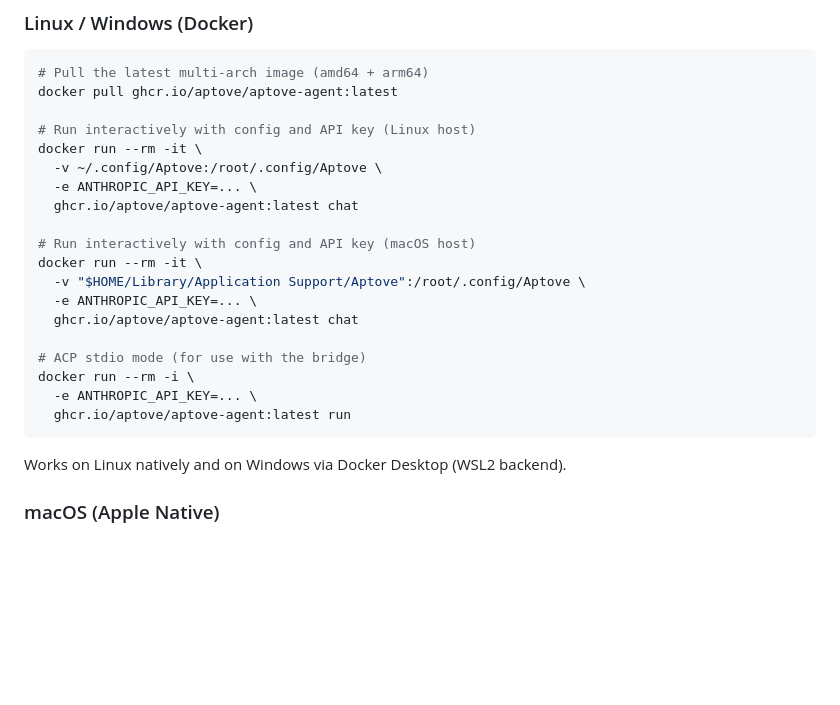
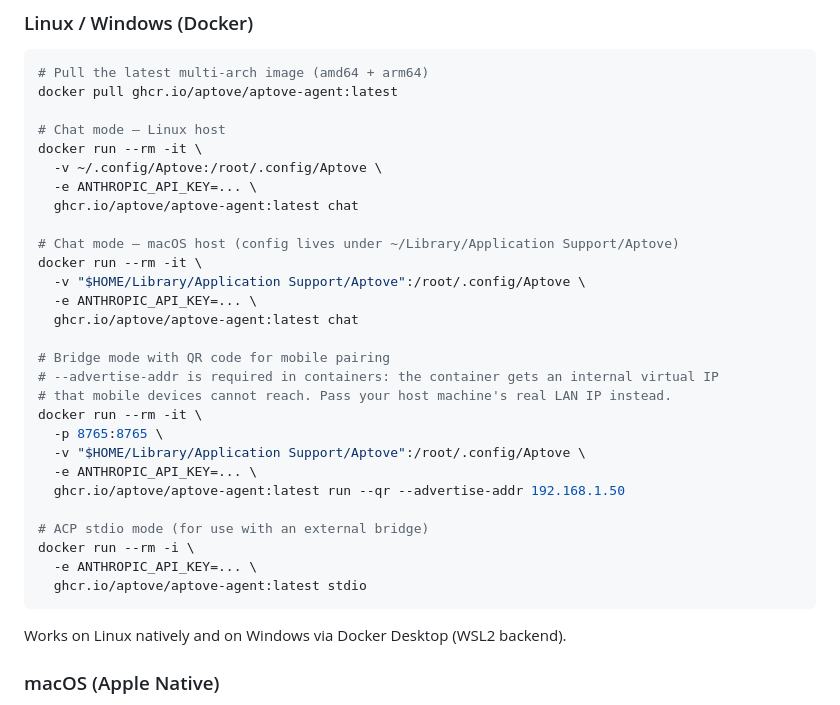
Before and after one commit to aptove/aptove, a Markdown page: README.md, the part around the change. Rendered like a GitHub page; blank space fills up the shorter version.

Commit message:
docs: add --advertise-addr to container run examples and explain why it's needed
Co-Authored-By: Claude Sonnet 4.6 <noreply@anthropic.com>

````diff
--- a/README.md
+++ b/README.md
@@ -126,22 +126,31 @@ Images are published to `ghcr.io/aptove/aptove-agent` on every release.
 # Pull the latest multi-arch image (amd64 + arm64)
 docker pull ghcr.io/aptove/aptove-agent:latest
 
-# Run interactively with config and API key (Linux host)
+# Chat mode — Linux host
 docker run --rm -it \
   -v ~/.config/Aptove:/root/.config/Aptove \
   -e ANTHROPIC_API_KEY=... \
   ghcr.io/aptove/aptove-agent:latest chat
 
-# Run interactively with config and API key (macOS host)
+# Chat mode — macOS host (config lives under ~/Library/Application Support/Aptove)
 docker run --rm -it \
   -v "$HOME/Library/Application Support/Aptove":/root/.config/Aptove \
   -e ANTHROPIC_API_KEY=... \
   ghcr.io/aptove/aptove-agent:latest chat
 
-# ACP stdio mode (for use with the bridge)
+# Bridge mode with QR code for mobile pairing
+# --advertise-addr is required in containers: the container gets an internal virtual IP
+# that mobile devices cannot reach. Pass your host machine's real LAN IP instead.
+docker run --rm -it \
+  -p 8765:8765 \
+  -v "$HOME/Library/Application Support/Aptove":/root/.config/Aptove \
+  -e ANTHROPIC_API_KEY=... \
+  ghcr.io/aptove/aptove-agent:latest run --qr --advertise-addr 192.168.1.50
+
+# ACP stdio mode (for use with an external bridge)
 docker run --rm -i \
   -e ANTHROPIC_API_KEY=... \
-  ghcr.io/aptove/aptove-agent:latest run
+  ghcr.io/aptove/aptove-agent:latest stdio
 ```
 
 Works on Linux natively and on Windows via Docker Desktop (WSL2 backend).
````
